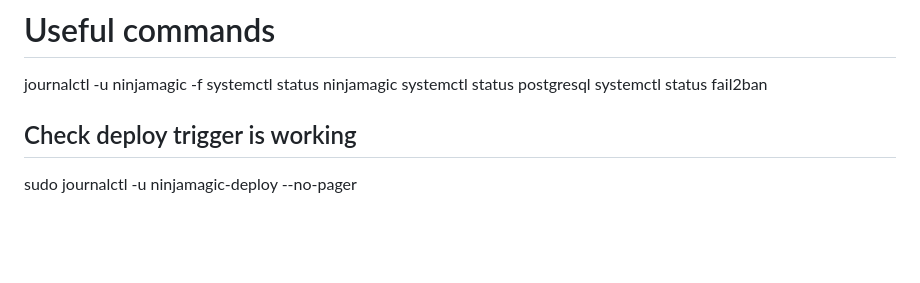
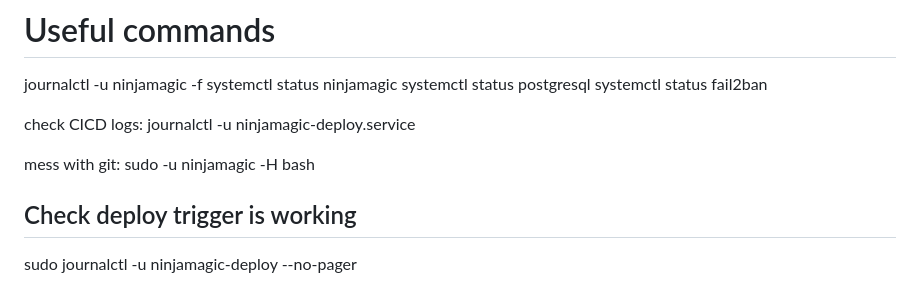
Before and after one commit to dzaramelcone/ninjamagic-py, a Markdown page: setup.md, the part around the change. Drawn GitHub-style; blank space fills up the shorter version.

Commit message:
add more setup.md help

```diff
--- a/setup.md
+++ b/setup.md
@@ -135,6 +135,12 @@ systemctl status ninjamagic
 systemctl status postgresql
 systemctl status fail2ban
 
+check CICD logs:
+journalctl -u ninjamagic-deploy.service
+
+mess with git:
+sudo -u ninjamagic -H bash
+
 ## Check deploy trigger is working
 sudo journalctl -u ninjamagic-deploy --no-pager
 
```
